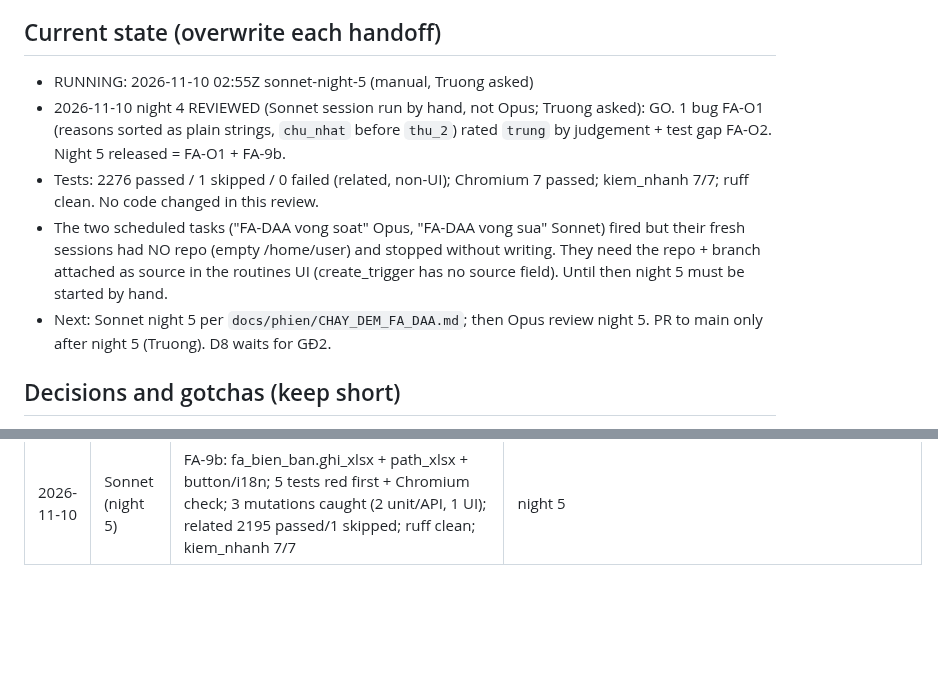
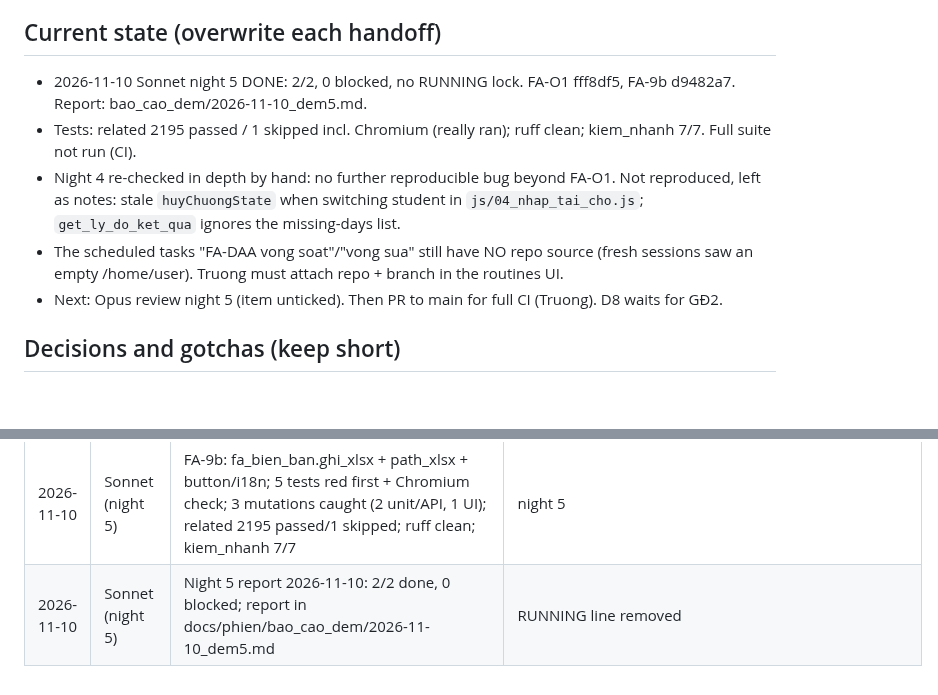
Before and after one commit to nguyenphanvantruong6969-arch/TESTING-DEV, a Markdown page: docs/phien/claude__keen-ride-72sa7t.md, 2 parts joined by grey strips. Rendered like a GitHub page; blank space fills up the shorter version.

Commit message:
FA-BC: night 5 report 2026-11-10
Co-Authored-By: Claude Sonnet 5.5 <noreply@anthropic.com>
Claude-Session: https://claude.ai/code/session_01VfPzNtdxbiJ8Y2B56GWZ8J

```diff
--- a/docs/phien/claude__keen-ride-72sa7t.md
+++ b/docs/phien/claude__keen-ride-72sa7t.md
@@ -54,11 +54,11 @@ Night 5 — fix list + Excel lottery record (released 2026-11-10; spec plan §8;
 - [ ] DEFERRED to term 2: D1 compensation credit — needs FA-10 incentive measurement + Truong's exception to invariant 2
 
 ## Current state (overwrite each handoff)
-- RUNNING: 2026-11-10 02:55Z sonnet-night-5 (manual, Truong asked)
-- 2026-11-10 night 4 REVIEWED (Sonnet session run by hand, not Opus; Truong asked): GO. 1 bug FA-O1 (reasons sorted as plain strings, `chu_nhat` before `thu_2`) rated `trung` by judgement + test gap FA-O2. Night 5 released = FA-O1 + FA-9b.
-- Tests: 2276 passed / 1 skipped / 0 failed (related, non-UI); Chromium 7 passed; kiem_nhanh 7/7; ruff clean. No code changed in this review.
-- The two scheduled tasks ("FA-DAA vong soat" Opus, "FA-DAA vong sua" Sonnet) fired but their fresh sessions had NO repo (empty /home/user) and stopped without writing. They need the repo + branch attached as source in the routines UI (create_trigger has no source field). Until then night 5 must be started by hand.
-- Next: Sonnet night 5 per `docs/phien/CHAY_DEM_FA_DAA.md`; then Opus review night 5. PR to main only after night 5 (Truong). D8 waits for GĐ2.
+- 2026-11-10 Sonnet night 5 DONE: 2/2, 0 blocked, no RUNNING lock. FA-O1 fff8df5, FA-9b d9482a7. Report: bao_cao_dem/2026-11-10_dem5.md.
+- Tests: related 2195 passed / 1 skipped incl. Chromium (really ran); ruff clean; kiem_nhanh 7/7. Full suite not run (CI).
+- Night 4 re-checked in depth by hand: no further reproducible bug beyond FA-O1. Not reproduced, left as notes: stale `huyChuongState` when switching student in `js/04_nhap_tai_cho.js`; `get_ly_do_ket_qua` ignores the missing-days list.
+- The scheduled tasks "FA-DAA vong soat"/"vong sua" still have NO repo source (fresh sessions saw an empty /home/user). Truong must attach repo + branch in the routines UI.
+- Next: Opus review night 5 (item unticked). Then PR to main for full CI (Truong). D8 waits for GĐ2.
 
 ## Decisions and gotchas (keep short)
 - D1..D12: table in plan §1 (revised by the council 08/11); night run uses the Default column.
@@ -144,3 +144,4 @@ Night 5 — fix list + Excel lottery record (released 2026-11-10; spec plan §8;
 | 2026-11-10 | Sonnet (review, by hand) | Reviewed night 4: GO; repro FA-O1 (reason rows sort `chu_nhat` before `thu_2`); biên bản after partial run OK; related 2276 passed, Chromium 7, kiem_nhanh 7/7; wrote plan §8 and night-5 protocol; scheduled tasks found sourceless | Docs only; report bao_cao_dem/2026-11-10_soat_dem4.md |
 | 2026-11-10 | Sonnet (night 5) | FA-O1: reasons sorted with khoa_sap_buoi; test in test_fa_n1_ly_do_mot_phan.py red first; related 2135 passed/1 skipped; mutation caught; ruff clean | night 5 |
 | 2026-11-10 | Sonnet (night 5) | FA-9b: fa_bien_ban.ghi_xlsx + path_xlsx + button/i18n; 5 tests red first + Chromium check; 3 mutations caught (2 unit/API, 1 UI); related 2195 passed/1 skipped; ruff clean; kiem_nhanh 7/7 | night 5 |
+| 2026-11-10 | Sonnet (night 5) | Night 5 report 2026-11-10: 2/2 done, 0 blocked; report in docs/phien/bao_cao_dem/2026-11-10_dem5.md | RUNNING line removed |
```
Also changed, not shown: 1 other file.
